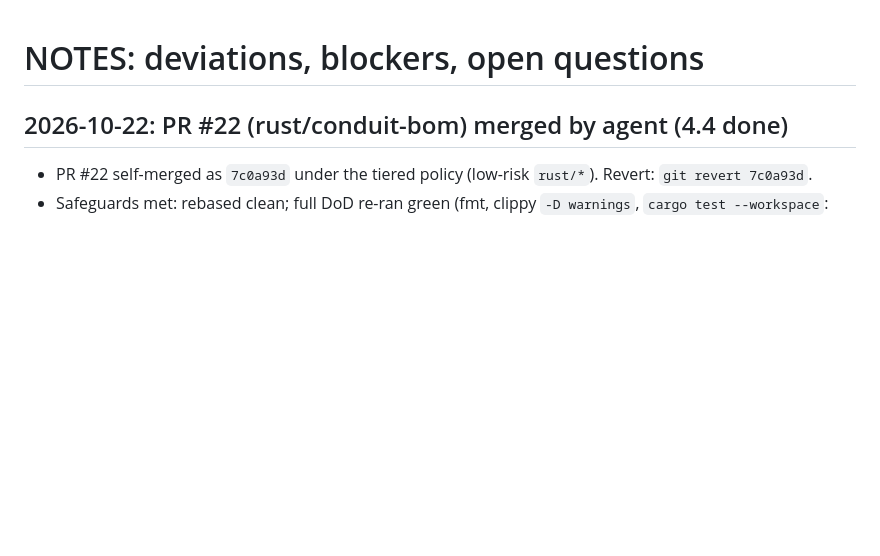
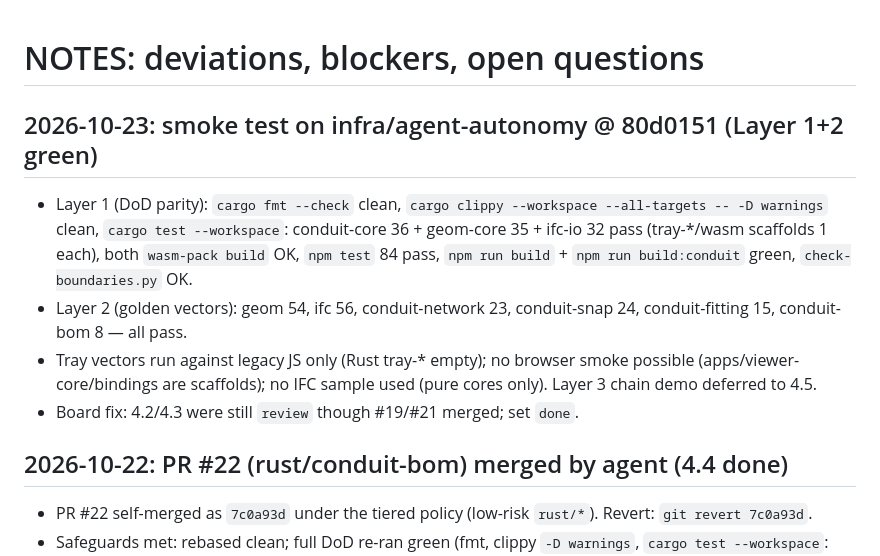
Before and after one commit to Ntifragility/Project_Bim-Tracker, a Markdown page: NOTES.md, the part around the change. GitHub-like rendering; blank space fills up the shorter version.

Commit message:
docs: record 2026-10-23 smoke (Layer 1+2 green); mark 4.2/4.3 done

```diff
--- a/NOTES.md
+++ b/NOTES.md
@@ -1,4 +1,17 @@
 # NOTES: deviations, blockers, open questions
+
+## 2026-10-23: smoke test on infra/agent-autonomy @ 80d0151 (Layer 1+2 green)
+- Layer 1 (DoD parity): `cargo fmt --check` clean, `cargo clippy
+  --workspace --all-targets -- -D warnings` clean, `cargo test --workspace`:
+  conduit-core 36 + geom-core 35 + ifc-io 32 pass (tray-*/wasm scaffolds 1
+  each), both `wasm-pack build` OK, `npm test` 84 pass, `npm run build` +
+  `npm run build:conduit` green, `check-boundaries.py` OK.
+- Layer 2 (golden vectors): geom 54, ifc 56, conduit-network 23,
+  conduit-snap 24, conduit-fitting 15, conduit-bom 8 — all pass.
+- Tray vectors run against legacy JS only (Rust tray-* empty); no browser
+  smoke possible (apps/viewer-core/bindings are scaffolds); no IFC sample
+  used (pure cores only). Layer 3 chain demo deferred to 4.5.
+- Board fix: 4.2/4.3 were still `review` though #19/#21 merged; set `done`.
 
 ## 2026-10-22: PR #22 (rust/conduit-bom) merged by agent (4.4 done)
 - PR #22 self-merged as `7c0a93d` under the tiered policy (low-risk `rust/*`).
```
Also changed, not shown: docs/TASKS.md (+2 -2 lines).
